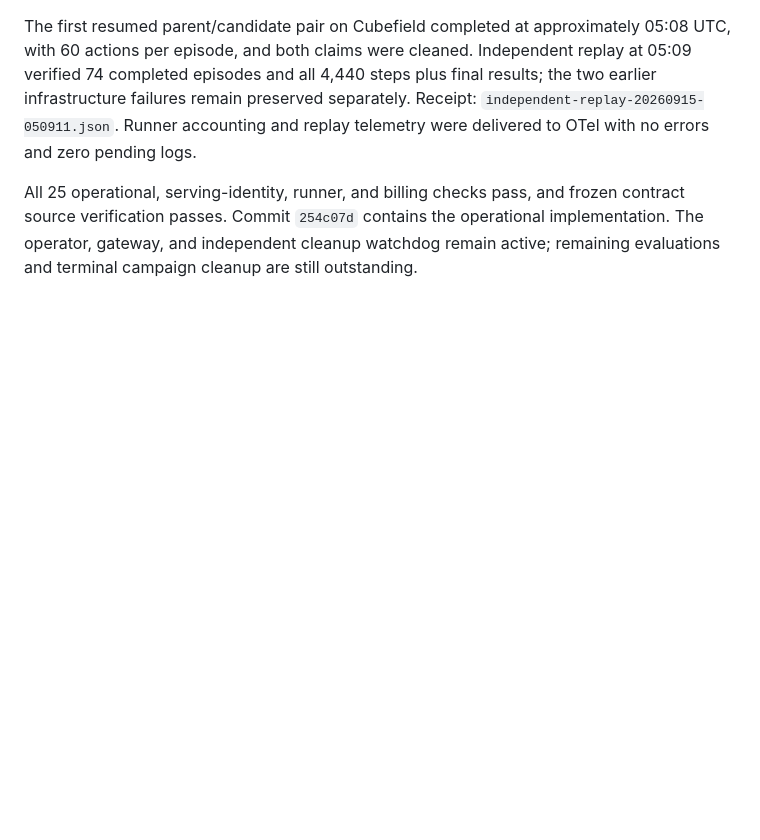
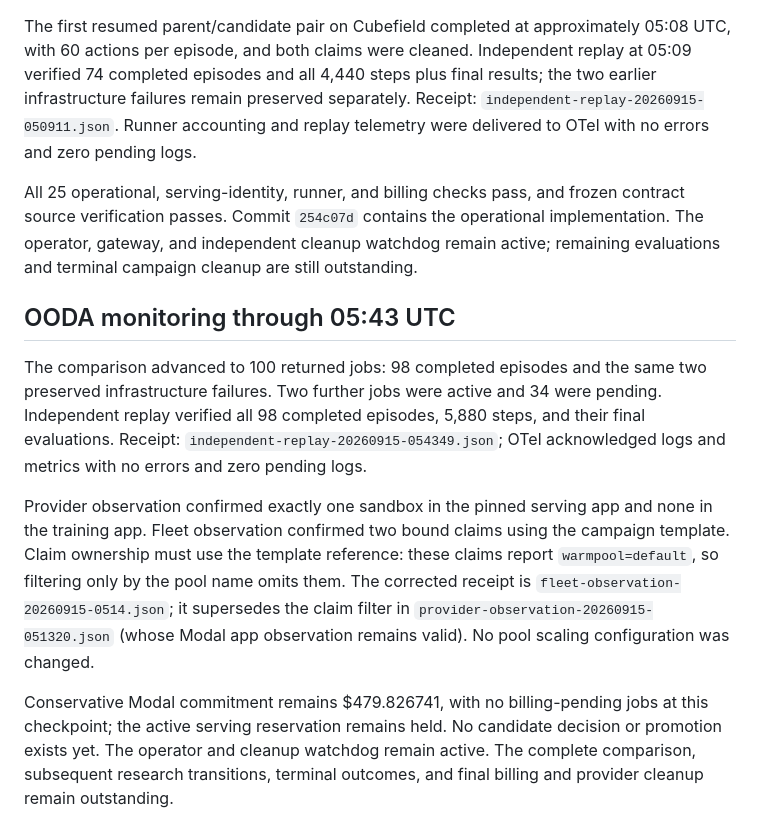
Before and after one commit to trycua/gameworld-autoresearch, a Markdown page: docs/results/2026-09-15-campaign-monitoring.md, the part around the change. Drawn GitHub-style; blank space fills up the shorter version.

Commit message:
Record continued evaluation replay and scoped provider monitoring

```diff
--- a/docs/results/2026-09-15-campaign-monitoring.md
+++ b/docs/results/2026-09-15-campaign-monitoring.md
@@ -314,3 +314,25 @@ All 25 operational, serving-identity, runner, and billing checks pass, and froze
 contract source verification passes. Commit `254c07d` contains the operational
 implementation. The operator, gateway, and independent cleanup watchdog remain
 active; remaining evaluations and terminal campaign cleanup are still outstanding.
+
+## OODA monitoring through 05:43 UTC
+
+The comparison advanced to 100 returned jobs: 98 completed episodes and the same
+two preserved infrastructure failures. Two further jobs were active and 34 were
+pending. Independent replay verified all 98 completed episodes, 5,880 steps, and
+their final evaluations. Receipt: `independent-replay-20260915-054349.json`; OTel
+acknowledged logs and metrics with no errors and zero pending logs.
+
+Provider observation confirmed exactly one sandbox in the pinned serving app and
+none in the training app. Fleet observation confirmed two bound claims using the
+campaign template. Claim ownership must use the template reference: these claims
+report `warmpool=default`, so filtering only by the pool name omits them. The
+corrected receipt is `fleet-observation-20260915-0514.json`; it supersedes the
+claim filter in `provider-observation-20260915-051320.json` (whose Modal app
+observation remains valid). No pool scaling configuration was changed.
+
+Conservative Modal commitment remains $479.826741, with no billing-pending jobs
+at this checkpoint; the active serving reservation remains held. No candidate
+decision or promotion exists yet. The operator and cleanup watchdog remain active.
+The complete comparison, subsequent research transitions, terminal outcomes, and
+final billing and provider cleanup remain outstanding.
```
